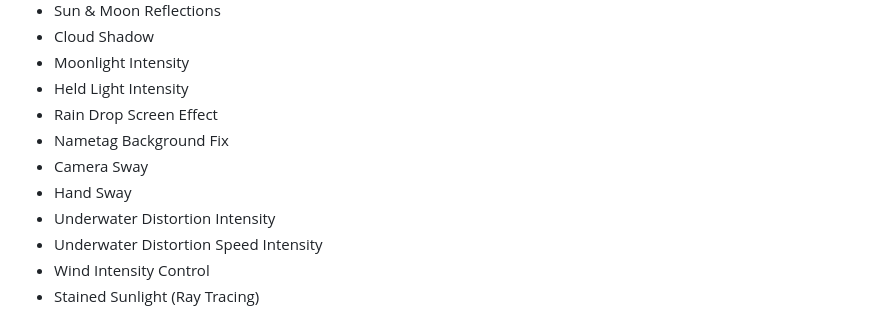
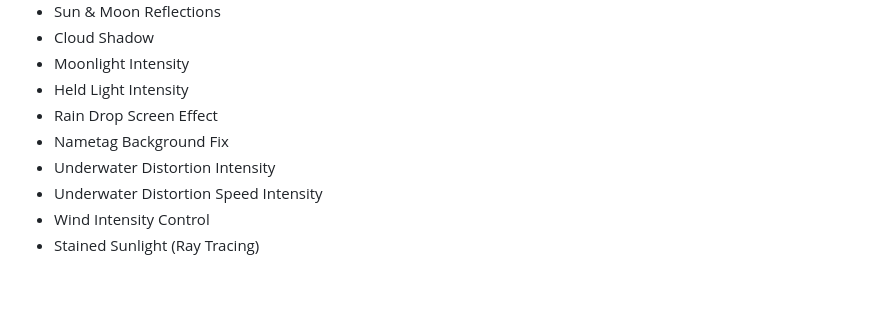
Before and after one commit to ThomasDeStrooper/SEUS_PTGI_HRR_REFORGED, a Markdown page: README.md, the part around the change. Rendered like a GitHub page; blank space fills up the shorter version.

```diff
--- a/README.md
+++ b/README.md
@@ -39,8 +39,6 @@ Reforged introduces several configurable options directly inside the shader menu
 * Held Light Intensity
 * Rain Drop Screen Effect
 * Nametag Background Fix
-* Camera Sway
-* Hand Sway
 * Underwater Distortion Intensity
 * Underwater Distortion Speed Intensity
 * Wind Intensity Control
```
